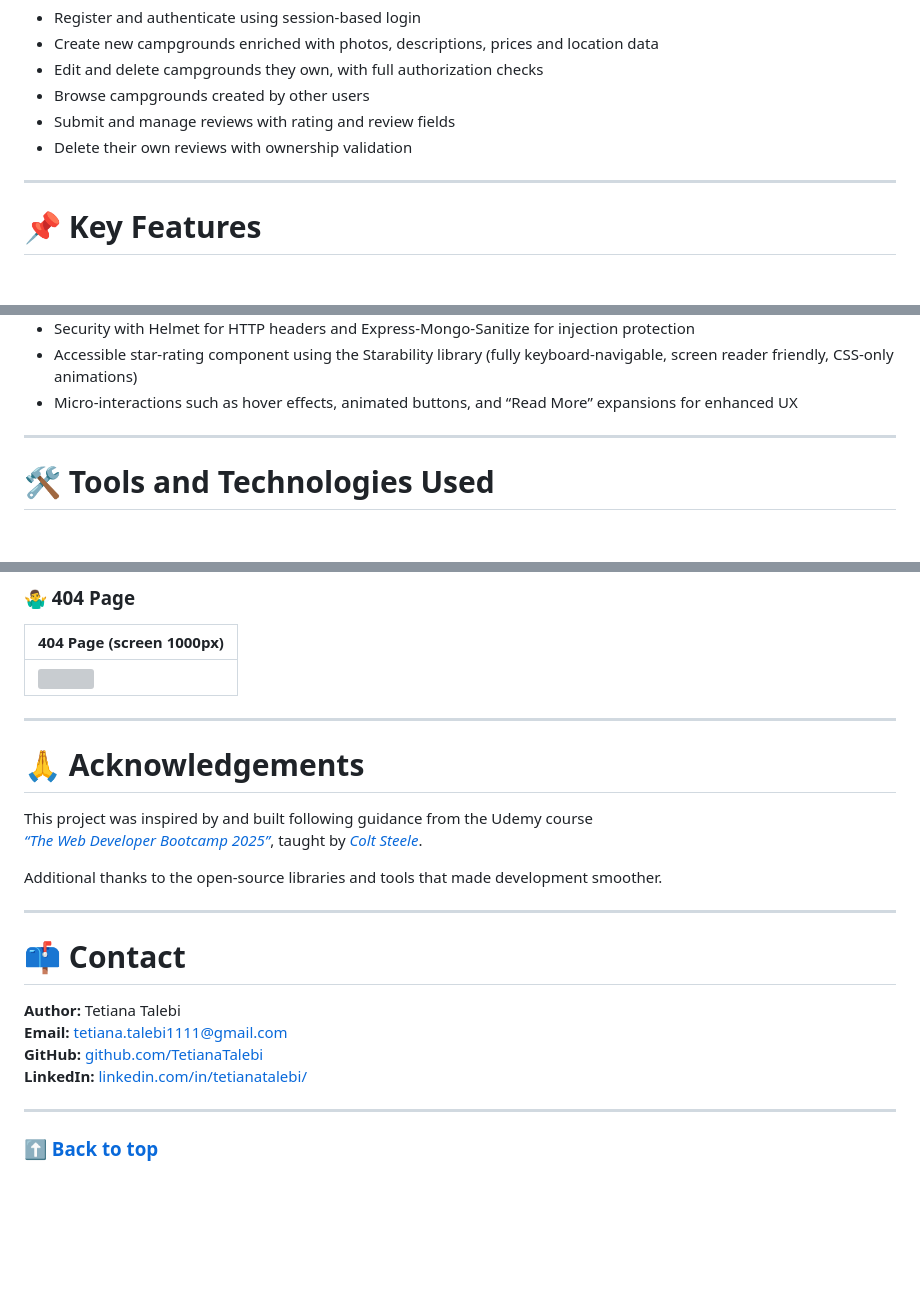
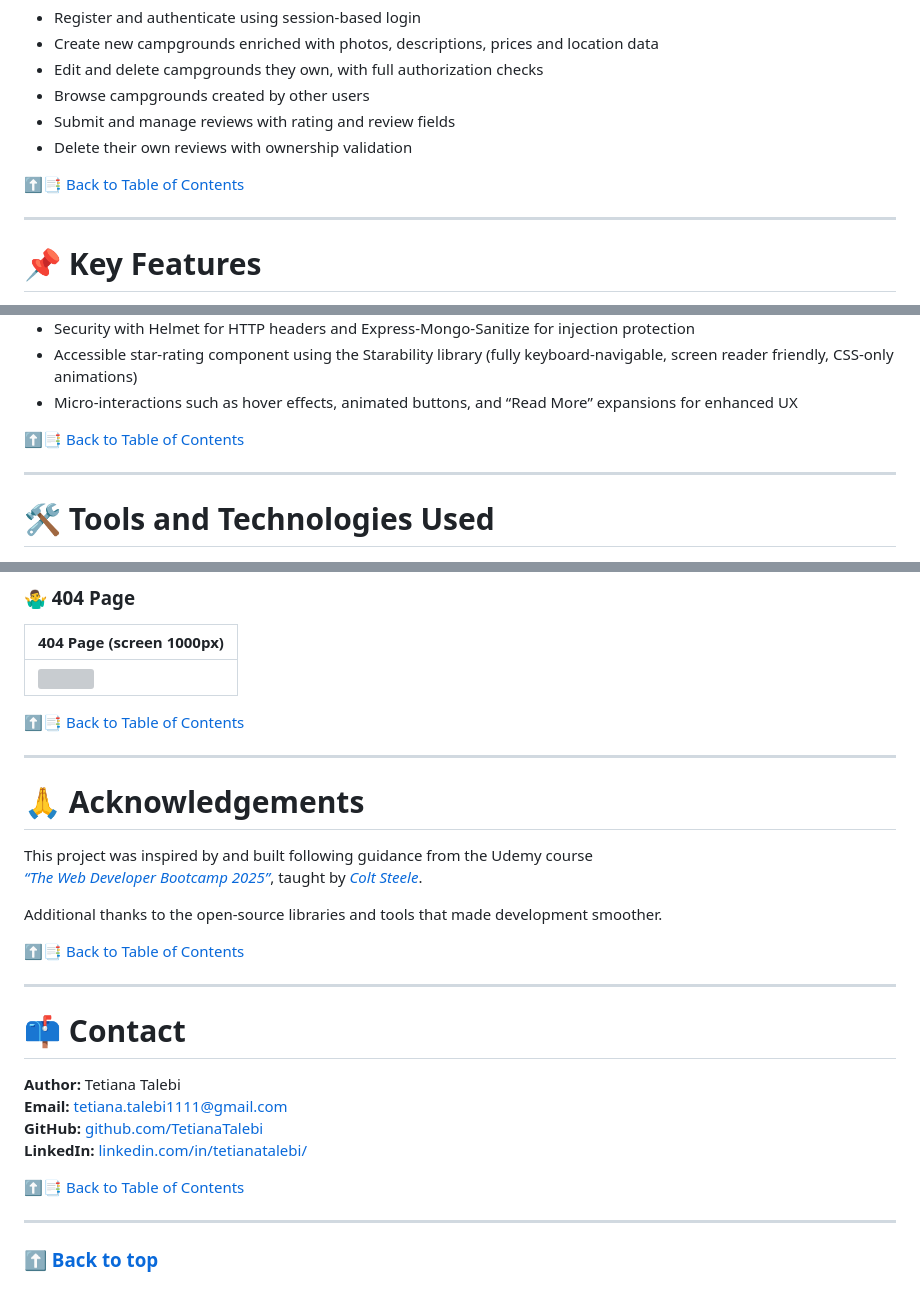
Before and after one commit to TetianaTalebi/YelpCamp-project, a Markdown page: README.md, 3 parts joined by grey strips. Drawn GitHub-style; blank space fills up the shorter version; grey boxes are pictures that could not be loaded.

Commit message:
Add "Back to Table of Contents" links into README.md file

```diff
--- a/README.md
+++ b/README.md
@@ -40,6 +40,8 @@ The system provides the following user capabilities:
 - Submit and manage reviews with rating and review fields
 - Delete their own reviews with ownership validation
 
+[⬆️📑 Back to Table of Contents](#-table-of-contents)
+
 ***
 
 # 📌 Key Features
@@ -56,6 +58,8 @@ The system provides the following user capabilities:
 - Security with Helmet for HTTP headers and Express-Mongo-Sanitize for injection protection
 - Accessible star-rating component using the Starability library (fully keyboard-navigable, screen reader friendly, CSS-only animations)
 - Micro-interactions such as hover effects, animated buttons, and “Read More” expansions for enhanced UX
+
+[⬆️📑 Back to Table of Contents](#-table-of-contents)
 
 ***
 
@@ -174,6 +182,8 @@ The following screenshots show how **the “All Campgrounds” page layout** and
 |--------------|
 | ![](/assets/images/YC_404_page_screen1000px.jpg) |
 
+[⬆️📑 Back to Table of Contents](#-table-of-contents)
+
 ***
 
 # 🙏 Acknowledgements
@@ -182,6 +192,8 @@ This project was inspired by and built following guidance from the Udemy course
 [*“The Web Developer Bootcamp 2025”*](https://www.udemy.com/share/101W9C3@8DTcK_av2hYV0yXuZOXIV73A-SbVYORYJ5C3MAiOxghfLpL505eBLg685qZ09XVBHg==/), taught by [*Colt Steele*](https://www.udemy.com/user/coltsteele/).
 
 Additional thanks to the open-source libraries and tools that made development smoother.
+
+[⬆️📑 Back to Table of Contents](#-table-of-contents)
 
 ***
 
@@ -192,6 +204,8 @@ Additional thanks to the open-source libraries and tools that made development s
 **GitHub:** [github.com/TetianaTalebi](https://github.com/TetianaTalebi)
 **LinkedIn:** [linkedin.com/in/tetianatalebi/](https://www.linkedin.com/in/tetianatalebi/)
 
+[⬆️📑 Back to Table of Contents](#-table-of-contents)
+
 ***
 
 ### [⬆️ Back to top](#%EF%B8%8F-yelpcamp)
```
Also changed, not shown: other parts of README.md (+4 -0 lines).
